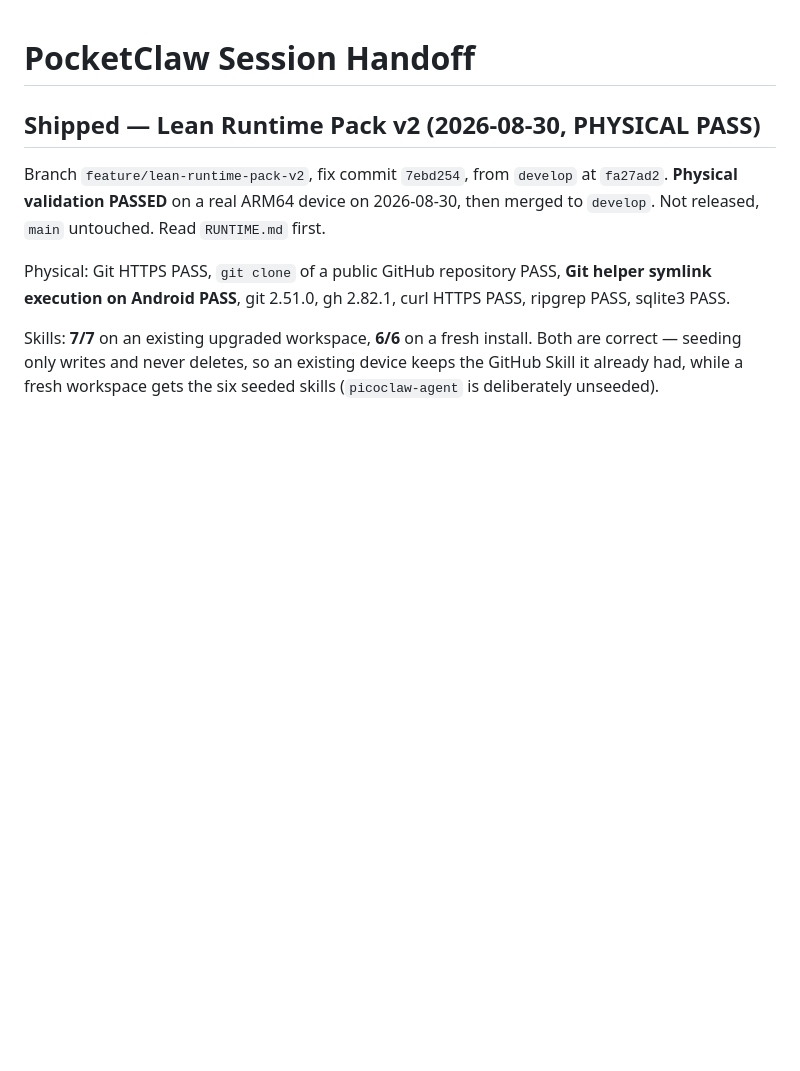
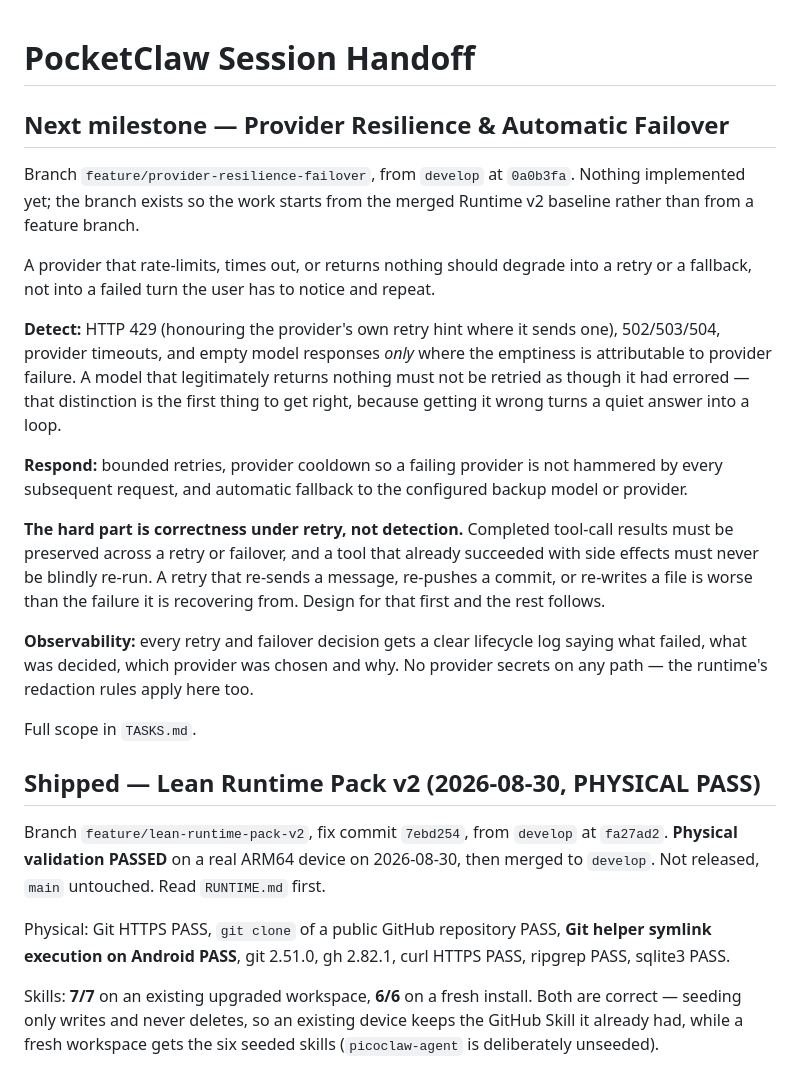
Before and after one commit to Lord1Egypt/PocketClaw, a Markdown page: SESSION_HANDOFF.md, the part around the change. Drawn GitHub-style; blank space fills up the shorter version.

Commit message:
docs: open Provider Resilience & Automatic Failover milestone
Records the next milestone's scope on its own branch, taken from develop at
0a0b3fa so the work starts from the merged Runtime v2 baseline. Nothing is
implemented yet.

The milestone is about a provider that rate-limits, times out, or returns
nothing degrading into a retry or a fallback instead of a failed turn the user
has to notice and repeat.

Two things are called out because they are where this gets difficult rather than
tedious. An empty model response must only be retried when the emptiness is
attributable to provider failure: a model that legitimately returns nothing must
not be retried as though it had errored, or a quiet answer becomes a loop. And
correctness under retry matters more than detection — completed tool-call
results have to survive a failover, and a tool that already succeeded with side
effects must never be blindly re-run, because a retry that re-sends a message or
re-pushes a commit is worse than the failure it is recovering from.

Co-Authored-By: Claude Opus 5 <noreply@anthropic.com>
Claude-Session: https://claude.ai/code/session_0175JsVU9zdzE1xESt1qdZey

```diff
--- a/SESSION_HANDOFF.md
+++ b/SESSION_HANDOFF.md
@@ -1,4 +1,36 @@
 # PocketClaw Session Handoff
+
+## Next milestone — Provider Resilience & Automatic Failover
+
+Branch `feature/provider-resilience-failover`, from `develop` at `0a0b3fa`.
+Nothing implemented yet; the branch exists so the work starts from the merged
+Runtime v2 baseline rather than from a feature branch.
+
+A provider that rate-limits, times out, or returns nothing should degrade into a
+retry or a fallback, not into a failed turn the user has to notice and repeat.
+
+**Detect:** HTTP 429 (honouring the provider's own retry hint where it sends
+one), 502/503/504, provider timeouts, and empty model responses *only* where the
+emptiness is attributable to provider failure. A model that legitimately returns
+nothing must not be retried as though it had errored — that distinction is the
+first thing to get right, because getting it wrong turns a quiet answer into a
+loop.
+
+**Respond:** bounded retries, provider cooldown so a failing provider is not
+hammered by every subsequent request, and automatic fallback to the configured
+backup model or provider.
+
+**The hard part is correctness under retry, not detection.** Completed tool-call
+results must be preserved across a retry or failover, and a tool that already
+succeeded with side effects must never be blindly re-run. A retry that re-sends
+a message, re-pushes a commit, or re-writes a file is worse than the failure it
+is recovering from. Design for that first and the rest follows.
+
+**Observability:** every retry and failover decision gets a clear lifecycle log
+saying what failed, what was decided, which provider was chosen and why. No
+provider secrets on any path — the runtime's redaction rules apply here too.
+
+Full scope in `TASKS.md`.
 
 ## Shipped — Lean Runtime Pack v2 (2026-08-30, PHYSICAL PASS)
 
```
Also changed, not shown: PROJECT_STATE.md (+15 -0 lines).
